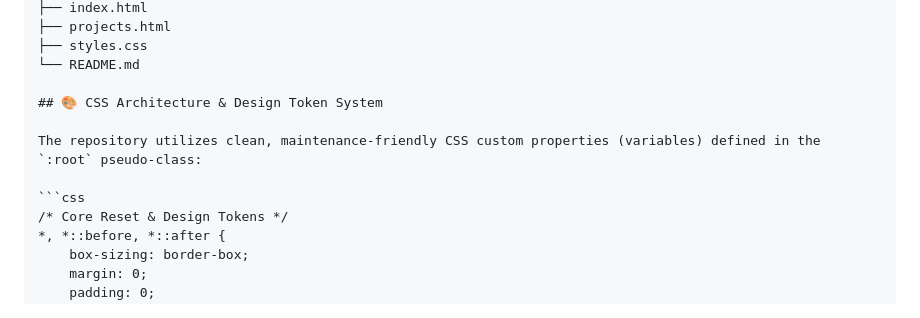
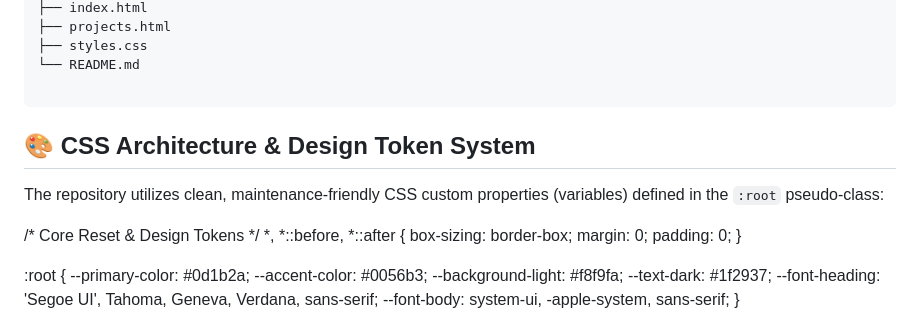
Before and after one commit to HellenWamuciiNjue/iyf-s12-week-02-HellenWamuciiNjue, a Markdown page: README.md, the part around one of its changes. Rendered like a GitHub page.

Commit message:
Update README with CSS architecture details
Add section on CSS architecture and design token system.

````diff
--- a/README.md
+++ b/README.md
@@ -99,11 +98,12 @@ iyf-s12-week-02-HellenWamuciiNjue/
 ├── styles.css
 └── README.md
 
+```
+
 ## 🎨 CSS Architecture & Design Token System
 
 The repository utilizes clean, maintenance-friendly CSS custom properties (variables) defined in the `:root` pseudo-class:
 
-```css
 /* Core Reset & Design Tokens */
 *, *::before, *::after {
     box-sizing: border-box;
````
Also changed, not shown: other parts of README.md (+0 -1 lines).
